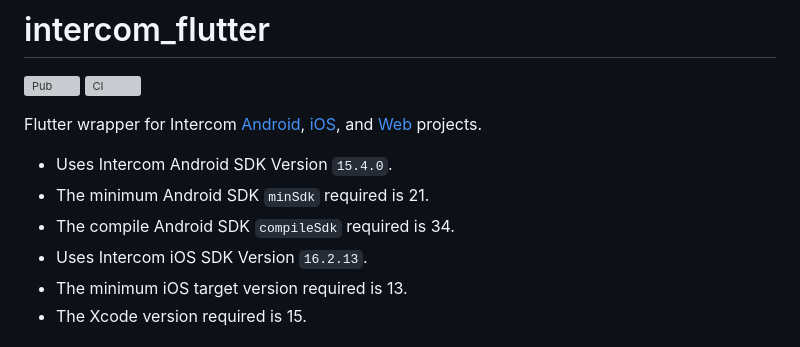
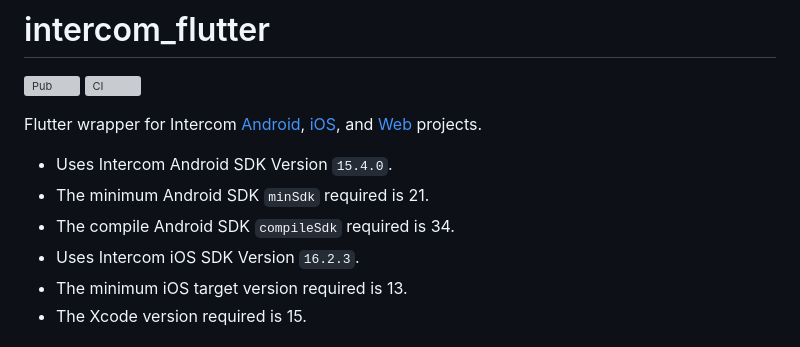
Before and after one commit to v3rm0n/intercom_flutter, a Markdown page: intercom_flutter/README.md, the part around the change. Rendered like a GitHub page; grey boxes are pictures that could not be loaded.

Commit message:
Correction
Co-authored-by: Cristian Zazo <cristian.zazo@gmail.com>

```diff
--- a/intercom_flutter/README.md
+++ b/intercom_flutter/README.md
@@ -8,7 +8,7 @@ Flutter wrapper for Intercom [Android](https://github.com/intercom/intercom-andr
 - Uses Intercom Android SDK Version `15.4.0`.
 - The minimum Android SDK `minSdk` required is 21.
 - The compile Android SDK `compileSdk` required is 34.
-- Uses Intercom iOS SDK Version `16.2.13`.
+- Uses Intercom iOS SDK Version `16.2.3`.
 - The minimum iOS target version required is 13.
 - The Xcode version required is 15.
 
```
